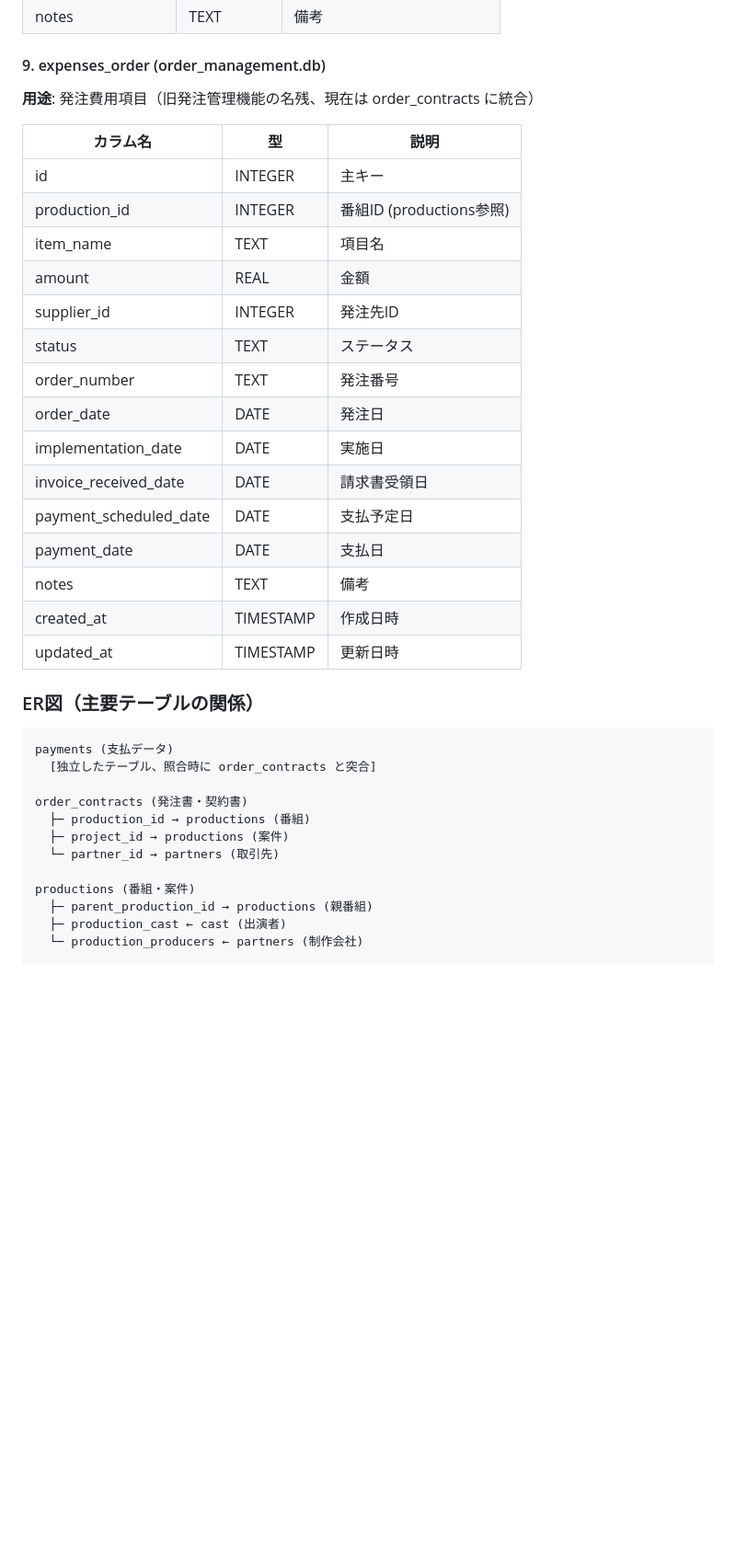
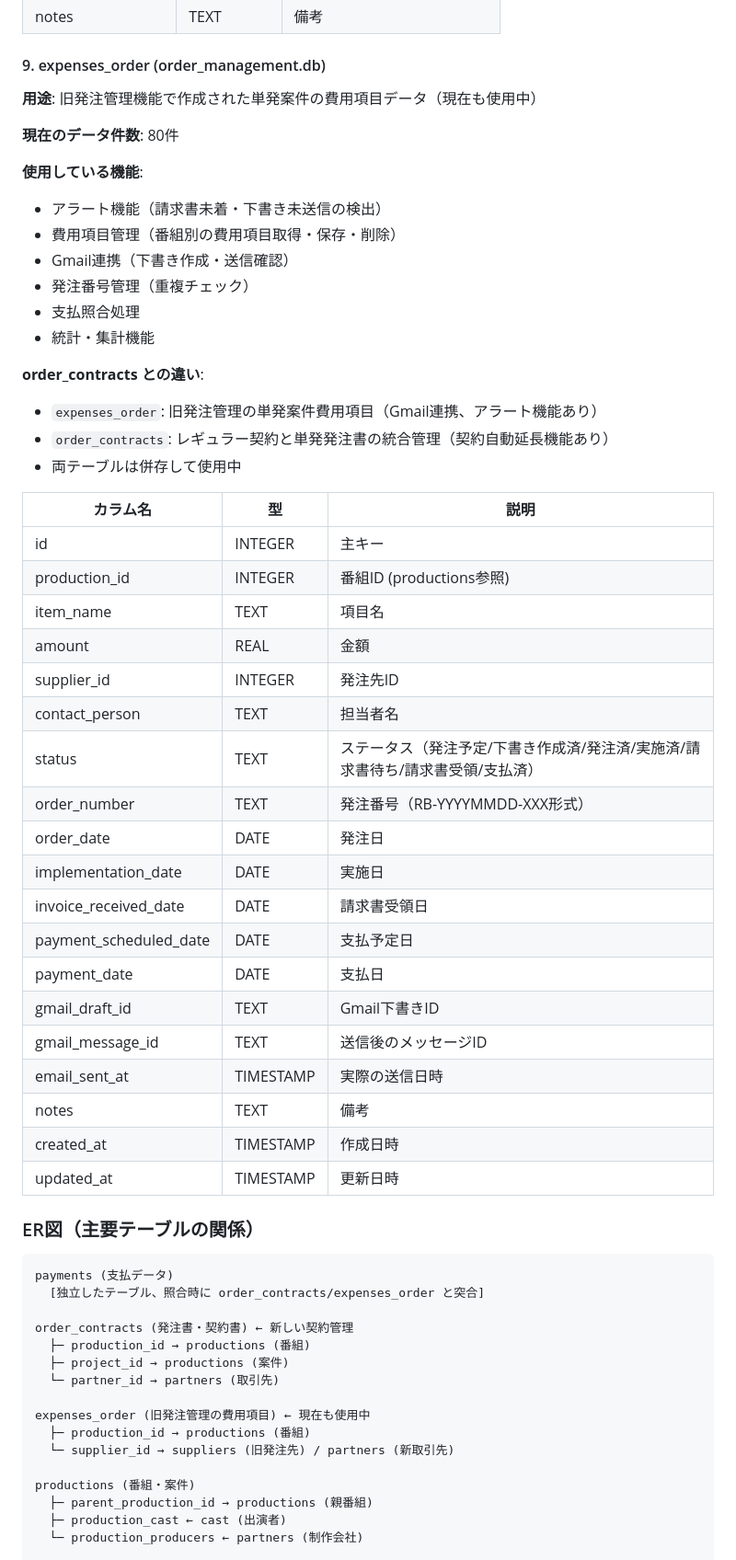
Before and after one commit to Yosuke1980/BillingManager2.0, a Markdown page: システム構造・機能概要書.md, the part around one of its changes. Shown at 92% size. Drawn GitHub-style; blank space fills up the shorter version.

````diff
--- a/システム構造・機能概要書.md
+++ b/システム構造・機能概要書.md
@@ -356,7 +356,22 @@
 | notes | TEXT | 備考 |
 
 #### 9. expenses_order (order_management.db)
-**用途**: 発注費用項目（旧発注管理機能の名残、現在は order_contracts に統合）
+**用途**: 旧発注管理機能で作成された単発案件の費用項目データ（現在も使用中）
+
+**現在のデータ件数**: 80件
+
+**使用している機能**:
+- アラート機能（請求書未着・下書き未送信の検出）
+- 費用項目管理（番組別の費用項目取得・保存・削除）
+- Gmail連携（下書き作成・送信確認）
+- 発注番号管理（重複チェック）
+- 支払照合処理
+- 統計・集計機能
+
+**order_contracts との違い**:
+- `expenses_order`: 旧発注管理の単発案件費用項目（Gmail連携、アラート機能あり）
+- `order_contracts`: レギュラー契約と単発発注書の統合管理（契約自動延長機能あり）
+- 両テーブルは併存して使用中
 
 | カラム名 | 型 | 説明 |
 |---------|-----|------|
@@ -365,13 +380,17 @@
 | item_name | TEXT | 項目名 |
 | amount | REAL | 金額 |
 | supplier_id | INTEGER | 発注先ID |
-| status | TEXT | ステータス |
-| order_number | TEXT | 発注番号 |
+| contact_person | TEXT | 担当者名 |
+| status | TEXT | ステータス（発注予定/下書き作成済/発注済/実施済/請求書待ち/請求書受領/支払済） |
+| order_number | TEXT | 発注番号（RB-YYYYMMDD-XXX形式） |
 | order_date | DATE | 発注日 |
 | implementation_date | DATE | 実施日 |
 | invoice_received_date | DATE | 請求書受領日 |
 | payment_scheduled_date | DATE | 支払予定日 |
 | payment_date | DATE | 支払日 |
+| gmail_draft_id | TEXT | Gmail下書きID |
+| gmail_message_id | TEXT | 送信後のメッセージID |
+| email_sent_at | TIMESTAMP | 実際の送信日時 |
 | notes | TEXT | 備考 |
 | created_at | TIMESTAMP | 作成日時 |
 | updated_at | TIMESTAMP | 更新日時 |
@@ -380,12 +399,16 @@
 
 ```
 payments (支払データ)
-  [独立したテーブル、照合時に order_contracts と突合]
+  [独立したテーブル、照合時に order_contracts/expenses_order と突合]
 
-order_contracts (発注書・契約書)
+order_contracts (発注書・契約書) ← 新しい契約管理
   ├─ production_id → productions (番組)
   ├─ project_id → productions (案件)
   └─ partner_id → partners (取引先)
+
+expenses_order (旧発注管理の費用項目) ← 現在も使用中
+  ├─ production_id → productions (番組)
+  └─ supplier_id → suppliers (旧発注先) / partners (新取引先)
 
 productions (番組・案件)
   ├─ parent_production_id → productions (親番組)
````
Also changed, not shown: other parts of システム構造・機能概要書.md (+29 -7 lines).
